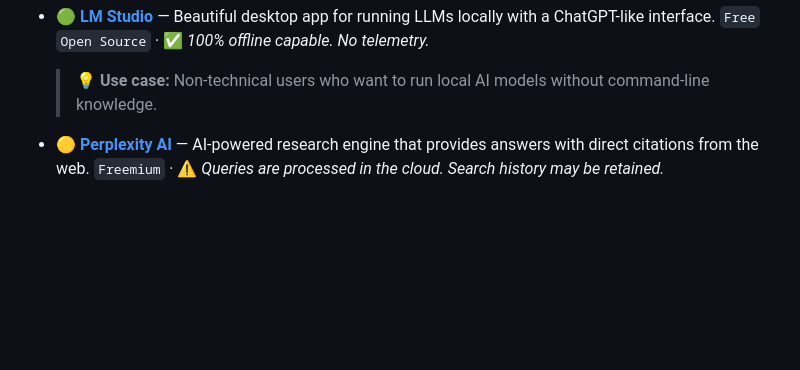
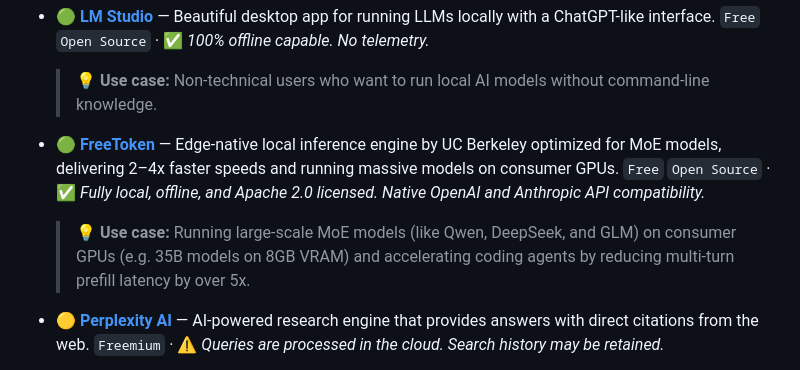
Before and after one commit to krmaazha/BestKeptSecrets, a Markdown page: README.md, the part around the change. Rendered like a GitHub page; blank space fills up the shorter version.

Commit message:
feat(ai): add FreeToken to Large Language Models & Chatbots

```diff
--- a/README.md
+++ b/README.md
@@ -94,6 +94,10 @@ Every tool in this list follows a consistent format:
 - 🟢 [**LM Studio**](https://lmstudio.ai) — Beautiful desktop app for running LLMs locally with a ChatGPT-like interface.
   `Free` `Open Source` · ✅ *100% offline capable. No telemetry.*
   > 💡 **Use case:** Non-technical users who want to run local AI models without command-line knowledge.
+
+- 🟢 [**FreeToken**](https://github.com/FlashML-org/FreeToken) — Edge-native local inference engine by UC Berkeley optimized for MoE models, delivering 2–4x faster speeds and running massive models on consumer GPUs.
+  `Free` `Open Source` · ✅ *Fully local, offline, and Apache 2.0 licensed. Native OpenAI and Anthropic API compatibility.*
+  > 💡 **Use case:** Running large-scale MoE models (like Qwen, DeepSeek, and GLM) on consumer GPUs (e.g. 35B models on 8GB VRAM) and accelerating coding agents by reducing multi-turn prefill latency by over 5x.
 
 - 🟡 [**Perplexity AI**](https://perplexity.ai) — AI-powered research engine that provides answers with direct citations from the web.
   `Freemium` · ⚠️ *Queries are processed in the cloud. Search history may be retained.*
```
